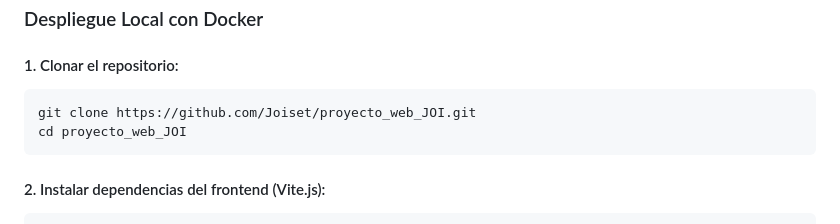
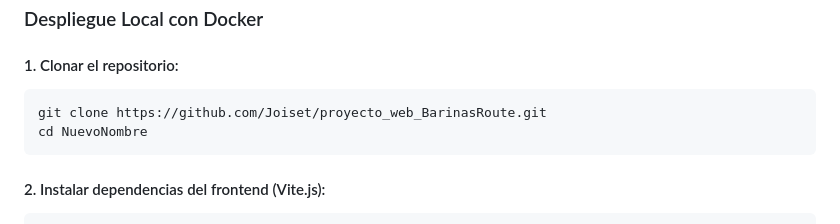
Before and after one commit to Joiset/proyecto_web_BarinasRoute, a Markdown page: README.md, the part around the change. Drawn GitHub-style.

Commit message:
docs: Actualizar nombre del repositorio en la documentacion

````diff
--- a/README.md
+++ b/README.md
@@ -53,8 +53,8 @@ Etapa de implementación técnica donde se construyen los módulos en código Py
 
 #### 1. Clonar el repositorio:
 ```bash
-git clone https://github.com/Joiset/proyecto_web_JOI.git
-cd proyecto_web_JOI
+git clone https://github.com/Joiset/proyecto_web_BarinasRoute.git
+cd NuevoNombre
 ```
 
 #### 2. Instalar dependencias del frontend (Vite.js):
````
